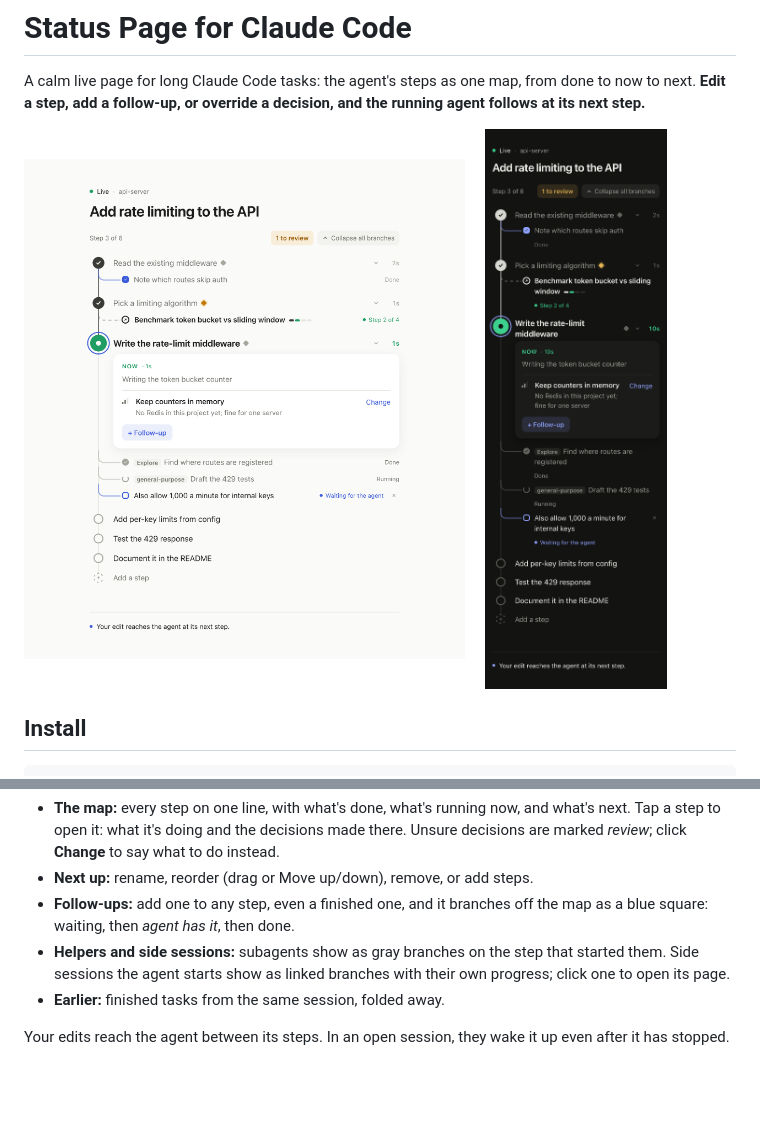
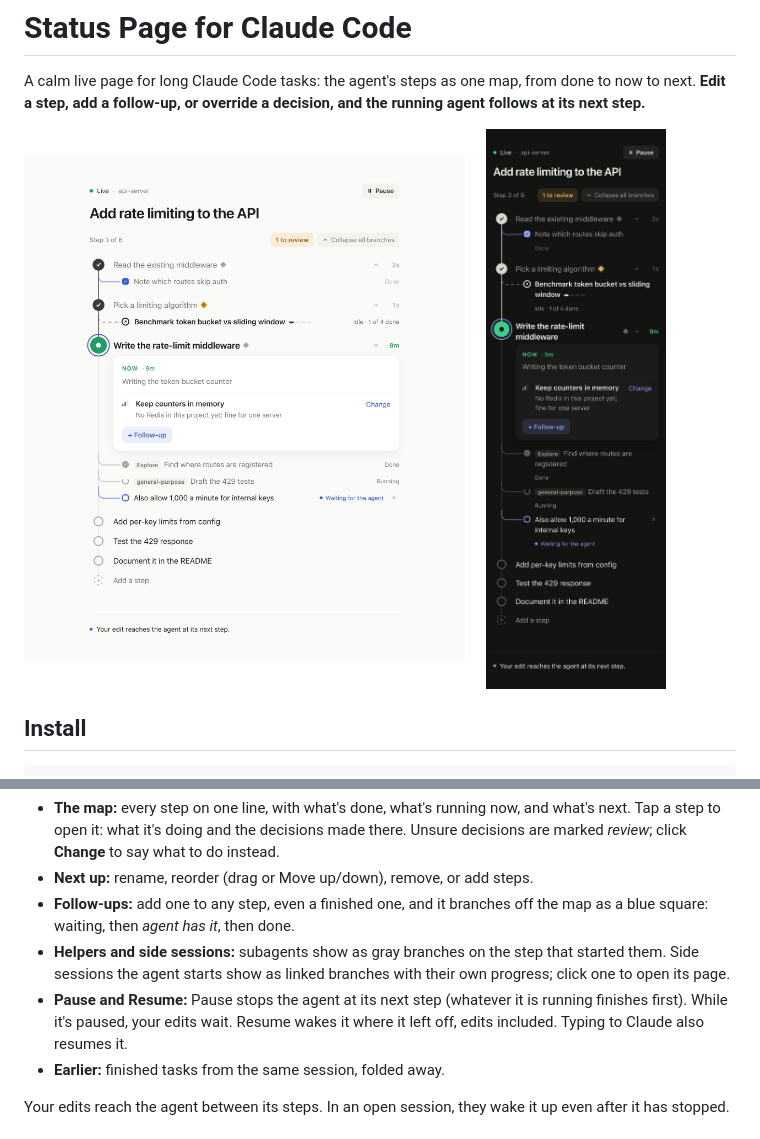
Before and after one commit to Sharath-majjigi/agent-status-page, a Markdown page: README.md, 2 parts joined by grey strips. Drawn GitHub-style; pictures changed too: docs/desktop-light.png, docs/phone-dark.png; blank space fills up the shorter version.

```diff
--- a/README.md
+++ b/README.md
@@ -23,6 +23,7 @@ Give Claude any multi-step task. It shares a link to the page in its first updat
 - **Next up:** rename, reorder (drag or Move up/down), remove, or add steps.
 - **Follow-ups:** add one to any step, even a finished one, and it branches off the map as a blue square: waiting, then *agent has it*, then done.
 - **Helpers and side sessions:** subagents show as gray branches on the step that started them. Side sessions the agent starts show as linked branches with their own progress; click one to open its page.
+- **Pause and Resume:** Pause stops the agent at its next step (whatever it is running finishes first). While it's paused, your edits wait. Resume wakes it where it left off, edits included. Typing to Claude also resumes it.
 - **Earlier:** finished tasks from the same session, folded away.
 
 Your edits reach the agent between its steps. In an open session, they wake it up even after it has stopped.
```
Also changed, not shown: skills/keep-status/SKILL.md (+1 -0 lines), docs/desktop-dark.png, docs/phone-light.png, 4 other files.
